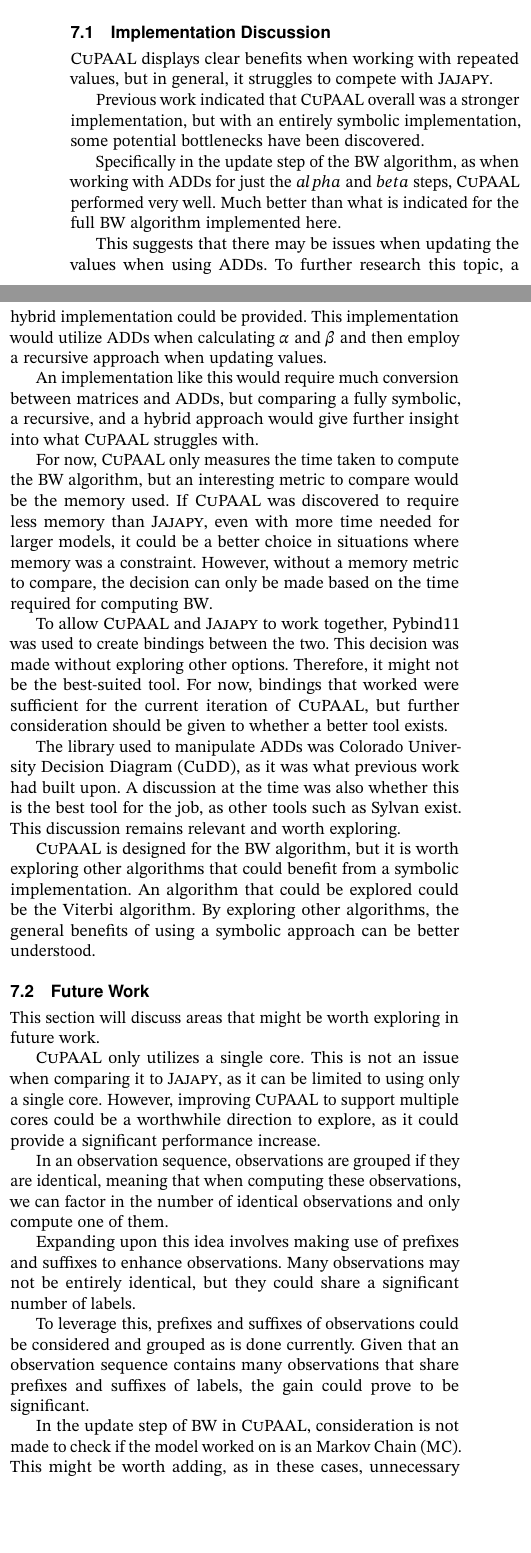
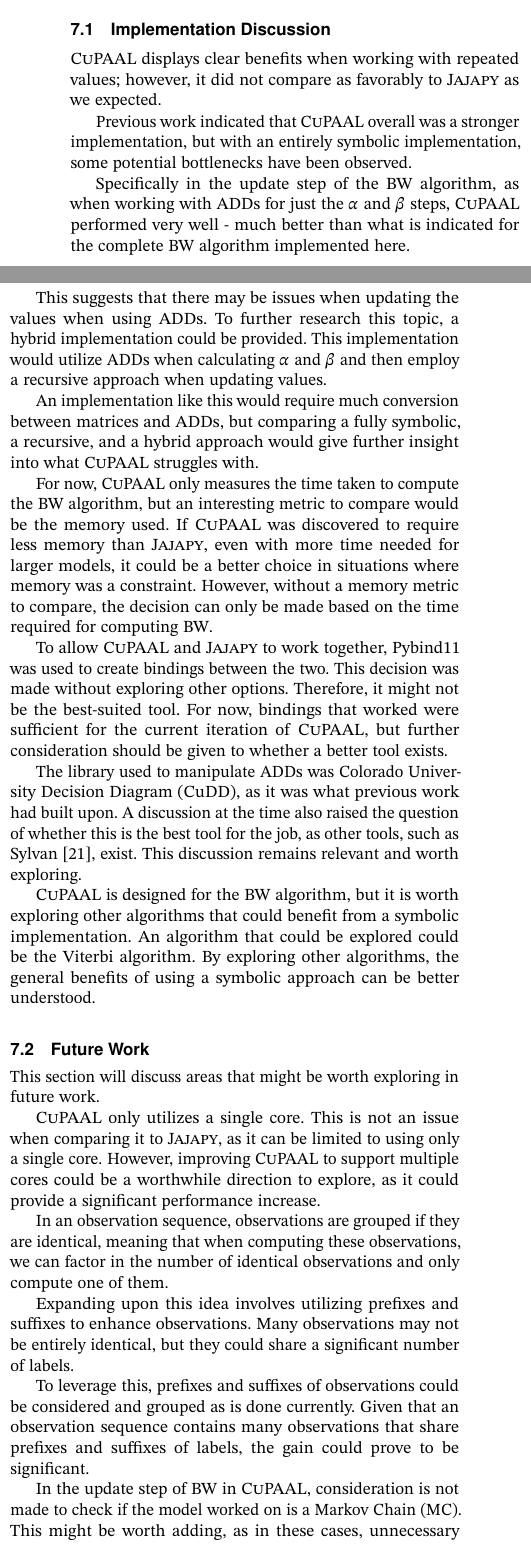
Before and after one commit to AAU-Dat/P10-Thesis, a LaTeX paper (report/src/main.tex, which reads report/src/sections/07-discussion.tex): two parts of the columns of page 13 of 15 before the commit and two parts of the columns of page 13 of 16 after it, joined at a grey line, cut so that both start at the same text, the shorter picture padded with empty space. Compiled offline with pdfLaTeX; a LaTeX package or settings file that is missing is left out; TikZ figures are drawn from their code, not taken from saved files.

Commit message:
Grammarly and Giovanni corrections

```diff
--- a/report/src/sections/07-discussion.tex
+++ b/report/src/sections/07-discussion.tex
@@ -29,12 +29,11 @@ It would be interesting to explore the lmits of this initialization strategy for
 
 
 \subsection{Implementation Discussion}\label{subsec:implementation_discussion}
-\Cupaal\ displays clear benefits when working with repeated values, but in general, it struggles to compete with \Jajapy.
+\Cupaal\ displays clear benefits when working with repeated values; however, it did not compare as favorably to \Jajapy\ as we expected.
 
-Previous work indicated that \Cupaal\ overall was a stronger implementation, but with an entirely symbolic implementation, some potential bottlenecks have been discovered.
+Previous work indicated that \Cupaal\ overall was a stronger implementation, but with an entirely symbolic implementation, some potential bottlenecks have been observed.
 
-Specifically in the update step of the \gls{bw} algorithm, as when working with \glspl{add} for just the $alpha$ and $beta$ steps, \Cupaal\ performed very well.
-Much better than what is indicated for the full \gls{bw} algorithm implemented here.
+Specifically in the update step of the \gls{bw} algorithm, as when working with \glspl{add} for just the $\alpha$ and $\beta$ steps, \Cupaal\ performed very well - much better than what is indicated for the complete \gls{bw} algorithm implemented here.
 
 This suggests that there may be issues when updating the values when using \glspl{add}.
 To further research this topic, a hybrid implementation could be provided.
@@ -51,7 +50,7 @@ This decision was made without exploring other options. Therefore, it might not
 For now, bindings that worked were sufficient for the current iteration of \Cupaal, but further consideration should be given to whether a better tool exists.
 
 The library used to manipulate \glspl{add} was \gls{cudd}, as it was what previous work had built upon.
-A discussion at the time was also whether this is the best tool for the job, as other tools such as Sylvan exist.
+A discussion at the time also raised the question of whether this is the best tool for the job, as other tools, such as Sylvan~\cite{van2017sylvan}, exist.
 This discussion remains relevant and worth exploring.
 
 \Cupaal\ is designed for the \gls{bw} algorithm, but it is worth exploring other algorithms that could benefit from a symbolic implementation.
@@ -67,34 +66,13 @@ However, improving \Cupaal\ to support multiple cores could be a worthwhile dire
 
 In an observation sequence, observations are grouped if they are identical, meaning that when computing these observations, we can factor in the number of identical observations and only compute one of them.
 
-Expanding upon this idea involves making use of prefixes and suffixes to enhance observations.
+Expanding upon this idea involves utilizing prefixes and suffixes to enhance observations.
 Many observations may not be entirely identical, but they could share a significant number of labels.
 
 To leverage this, prefixes and suffixes of observations could be considered and grouped as is done currently.
 Given that an observation sequence contains many observations that share prefixes and suffixes of labels, the gain could prove to be significant.
 
-In the update step of \gls{bw} in \Cupaal, consideration is not made to check if the model worked on is an \gls{mc}.
+In the update step of \gls{bw} in \Cupaal, consideration is not made to check if the model worked on is a \gls{mc}.
 This might be worth adding, as in these cases, unnecessary computation is made, as \glspl{mc} do not require the Emission function to be updated.
+
 This is a minor consideration, as these values are ignored after they are computed, but it could be worth implementing.
-
-% Cupaal only uses one core, so it is not parallelized.
-% Would we be able to use ADDs for the observations?
-% vi burde også lave en udgave af update steppet lavet til MCer, vi skal jo ikke opdatere omega der
-
-% Did we achieve our goal of creating a symbolic implementation of the Baum-Welch algorithm?
-
-% -----------------------------------------
-
-% The accuracy of the models learned with the BW algorithm strongly depends on selecting an appropriate size for the output model. However, increasing this size substantially raises the computational cost of each update iteration, both in terms of time and space complexity.
-
-% This is because each iteration requires running the forward-backward algorithm on every trace in the training set. In the original implementation, this step was performed using Jajapy models, incurring a cost of $O(n^2 \cdot K)$ in time and $O(n \cdot K)$ in space per iteration, where $n$ is the number of states in the output model and $K$ is the total number of label occurrences in the training set. Moreover, computing the updated transition probabilities from the forward and backward coefficients added an extra $O(n^2 \cdot K)$ overhead in both time and space.
-
-% Unsurprisingly, this had a significant impact on the performance of the BW algorithm as the number of states increased.
-
-% To address this limitation, CuPAAL\ introduces a symbolic engine that efficiently handles both the forward-backward computation and the parameter updates.
-
-
-% As discussed in (Ref to previous section talking about Jajapy), Jajapy uses a recursive implementation of the Baum-Welch algorithm to learn \glspl{hmm}.
-% In contrast, CuPAAL implements the Baum-Welch algorithm using \glspl{add}.
-% By leveraging \glspl{add}, CuPAAL demonstrates significant improvements over the recursive approach used in Jajapy.
-% The discussion of these improvements is based on the experimental results presented in Section~\ref{sec:experiments}.
```
Also changed, not shown: report/src/bib/main.bib (+11 -0 lines).
